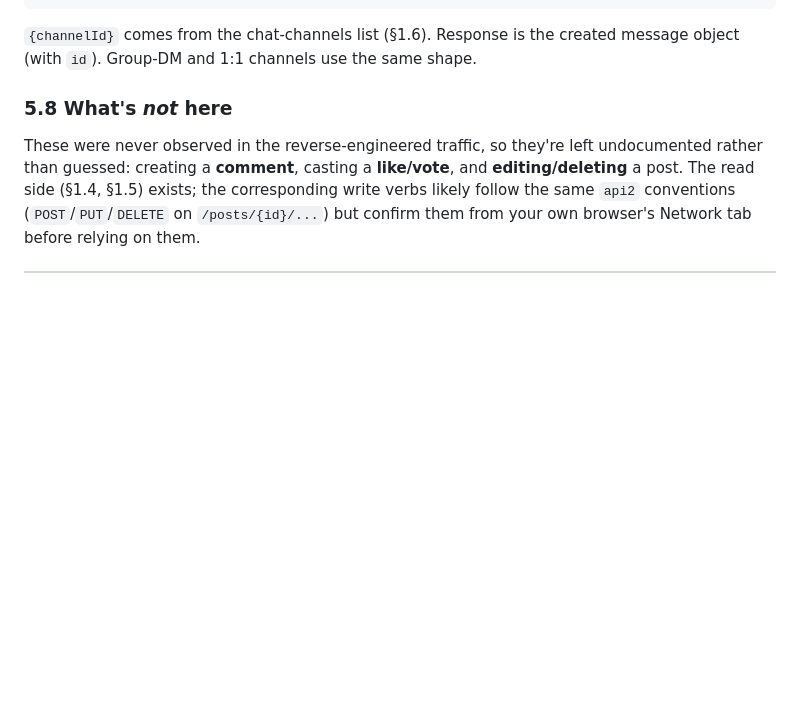
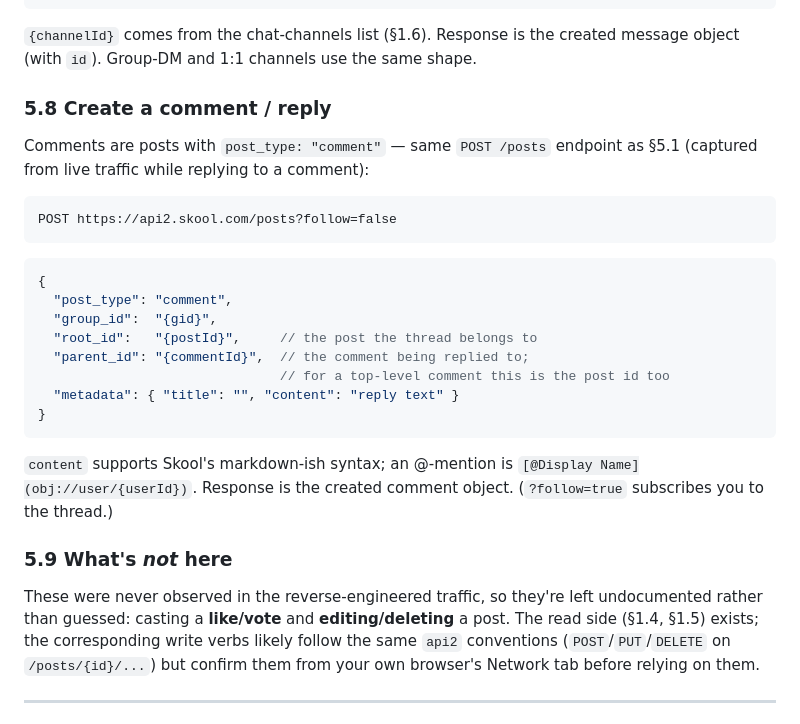
Before and after one commit to nklsschroeer707/catknows, a Markdown page: docs/API.md, the part around the change. Rendered like a GitHub page; blank space fills up the shorter version.

Commit message:
docs(api): document the create-comment/reply endpoint (§5.8)
Captured from live traffic while replying to a comment: comments are just
posts with post_type "comment" on the same POST /posts endpoint, carrying
root_id (the post) + parent_id (the comment replied to), and @-mentions use
[@Name](obj://user/{id}). Moves comment-creation out of the "not here" list;
§5.9 now lists only like/vote and edit/delete as still-unconfirmed.

Co-Authored-By: Claude Opus 4.8 <noreply@anthropic.com>

````diff
--- a/docs/API.md
+++ b/docs/API.md
@@ -555,11 +555,35 @@ POST https://api2.skool.com/channels/{channelId}/messages?ct=wdm
 `{channelId}` comes from the chat-channels list (§1.6). Response is the created
 message object (with `id`). Group-DM and 1:1 channels use the same shape.
 
-### 5.8 What's *not* here
+### 5.8 Create a comment / reply
+
+Comments are posts with `post_type: "comment"` — same `POST /posts` endpoint
+as §5.1 (captured from live traffic while replying to a comment):
+
+```
+POST https://api2.skool.com/posts?follow=false
+```
+
+```jsonc
+{
+  "post_type": "comment",
+  "group_id":  "{gid}",
+  "root_id":   "{postId}",     // the post the thread belongs to
+  "parent_id": "{commentId}",  // the comment being replied to;
+                               // for a top-level comment this is the post id too
+  "metadata": { "title": "", "content": "reply text" }
+}
+```
+
+`content` supports Skool's markdown-ish syntax; an @-mention is
+`[@Display Name](obj://user/{userId})`. Response is the created comment
+object. (`?follow=true` subscribes you to the thread.)
+
+### 5.9 What's *not* here
 
 These were never observed in the reverse-engineered traffic, so they're left
-undocumented rather than guessed: creating a **comment**, casting a **like/vote**,
-and **editing/deleting** a post. The read side (§1.4, §1.5) exists; the
+undocumented rather than guessed: casting a **like/vote** and
+**editing/deleting** a post. The read side (§1.4, §1.5) exists; the
 corresponding write verbs likely follow the same `api2` conventions
 (`POST`/`PUT`/`DELETE` on `/posts/{id}/...`) but confirm them from your own
 browser's Network tab before relying on them.
````
